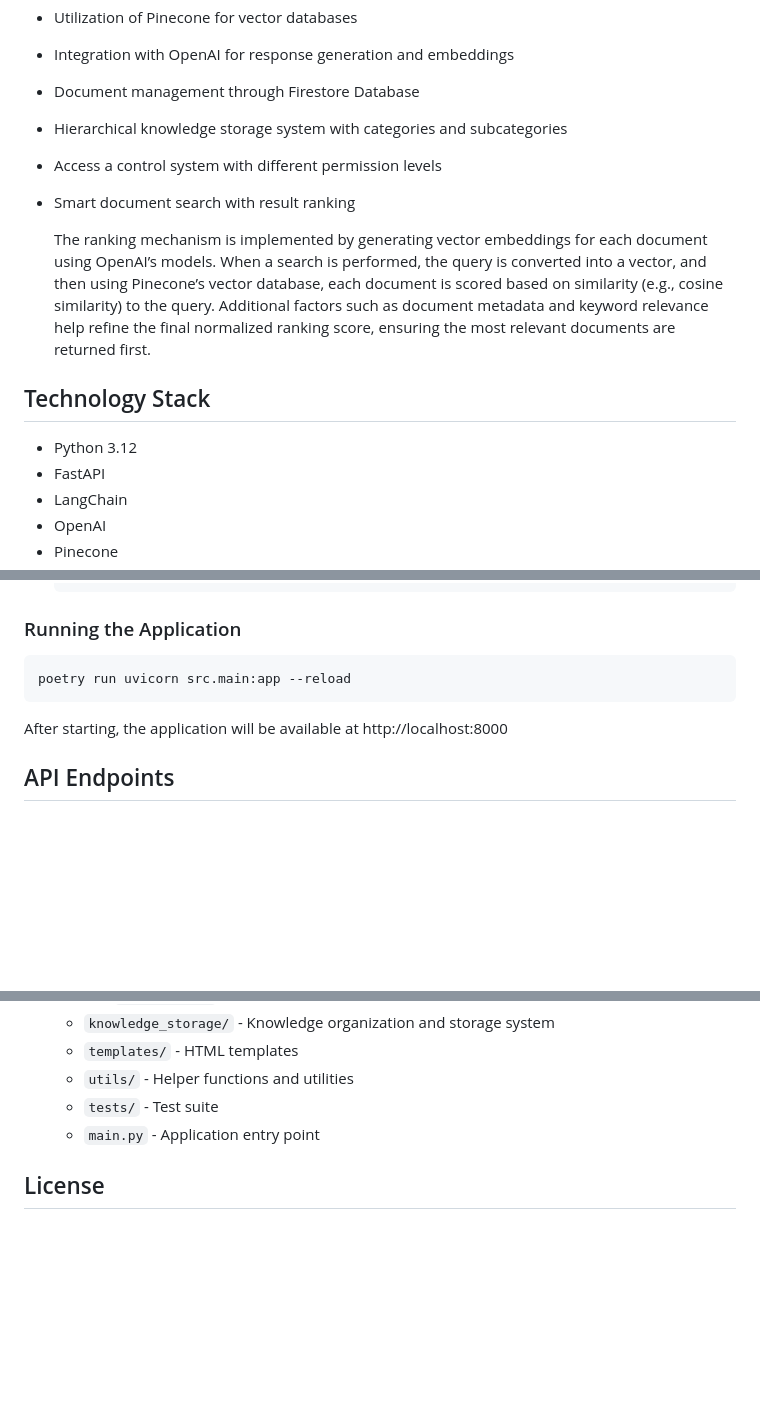
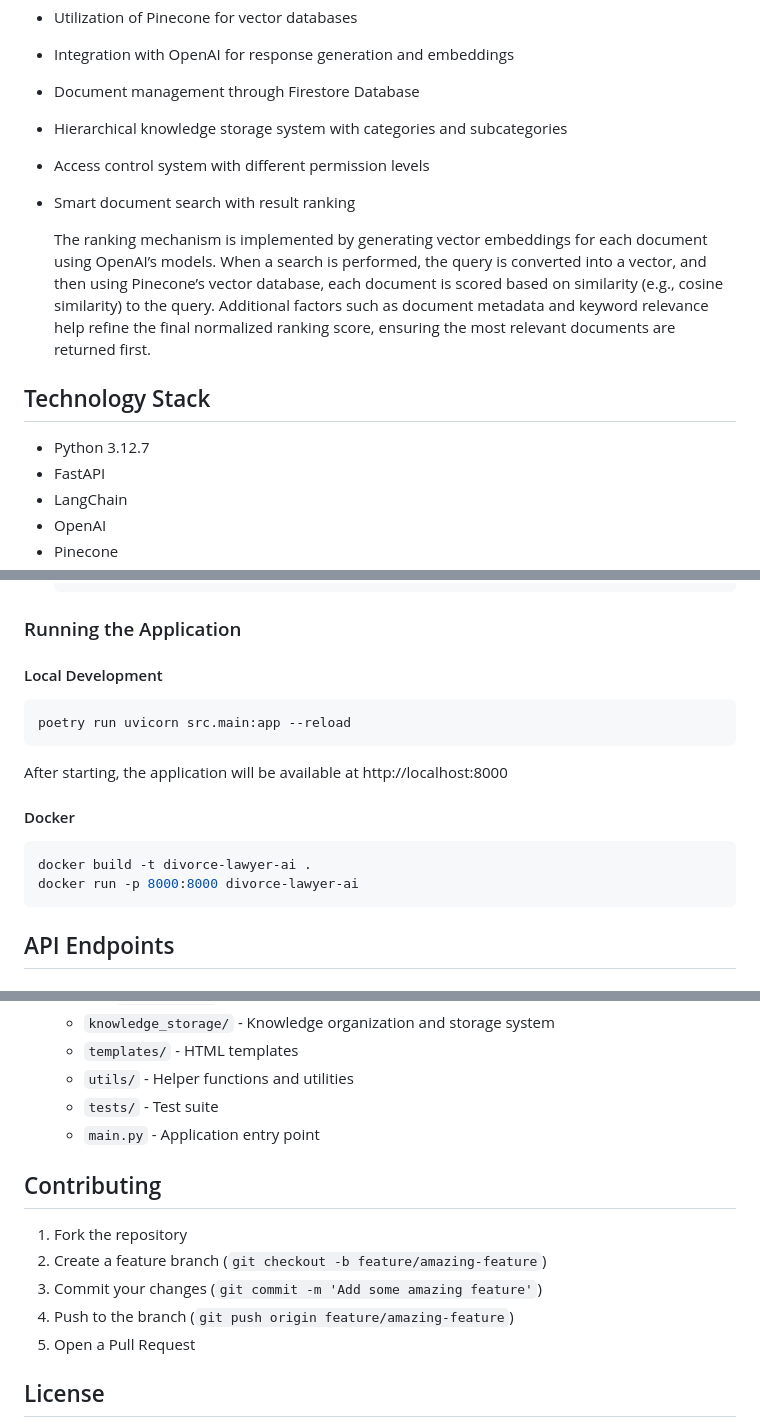
Before and after one commit to AlexGrytsai/DivorceLawyerAssistant, a Markdown page: README.md, 3 parts joined by grey strips. GitHub-like rendering; blank space fills up the shorter version.

Commit message:
docs: Update README with development setup, testing and contributing
This commit updates the README.md file to include:
- Specific Python version (3.12.7)
- Docker instructions for running the application.
- Clarified running instructions, including local and Docker options.
- Contribution guidelines.
- Information about automated testing and linting.
- Minor copy edits ("Access a control system" -> "Access control system")

````diff
--- a/README.md
+++ b/README.md
@@ -14,7 +14,7 @@ Divorce Lawyer AI Assistant is an intelligent assistant for family law attorneys
 - Integration with OpenAI for response generation and embeddings
 - Document management through Firestore Database
 - Hierarchical knowledge storage system with categories and subcategories
-- Access a control system with different permission levels
+- Access control system with different permission levels
 - Smart document search with result ranking
 
    The ranking mechanism is implemented by generating vector embeddings for each document
@@ -26,7 +26,7 @@ Divorce Lawyer AI Assistant is an intelligent assistant for family law attorneys
 
 ## Technology Stack
 
-- Python 3.12
+- Python 3.12.7
 - FastAPI
 - LangChain
 - OpenAI
@@ -73,11 +73,18 @@ Divorce Lawyer AI Assistant is an intelligent assistant for family law attorneys
 
 ### Running the Application
 
+#### Local Development
 ```bash
 poetry run uvicorn src.main:app --reload
 ```
 
 After starting, the application will be available at http://localhost:8000
+
+#### Docker
+```bash
+docker build -t divorce-lawyer-ai .
+docker run -p 8000:8000 divorce-lawyer-ai
+```
 
 ## API Endpoints
 
@@ -138,6 +149,13 @@ poetry run flake8
   - `tests/` - Test suite
   - `main.py` - Application entry point
 
+## Contributing
+1. Fork the repository
+2. Create a feature branch (`git checkout -b feature/amazing-feature`)
+3. Commit your changes (`git commit -m 'Add some amazing feature'`)
+4. Push to the branch (`git push origin feature/amazing-feature`)
+5. Open a Pull Request
+
 ## License
 This project is distributed under the Creative Commons Attribution-NonCommercial 4.0 International (CC BY-NC 4.0) license.
 
````
Also changed, not shown: other parts of README.md (+5 -1 lines).
